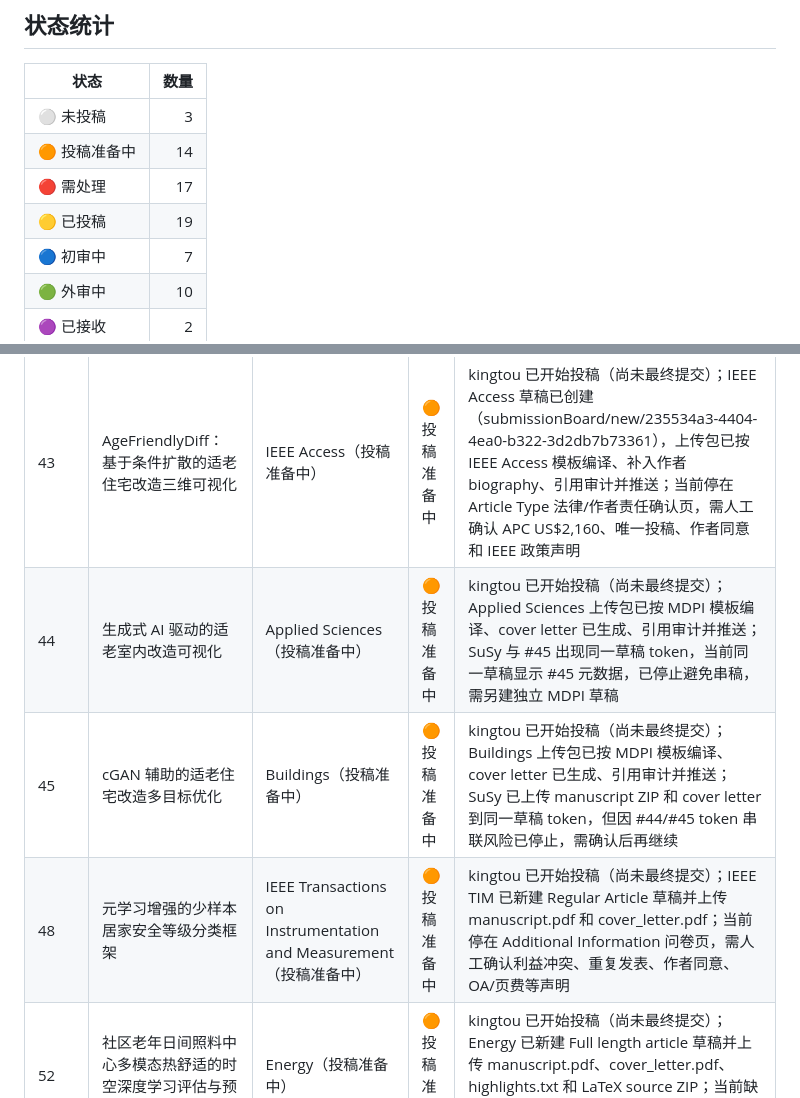
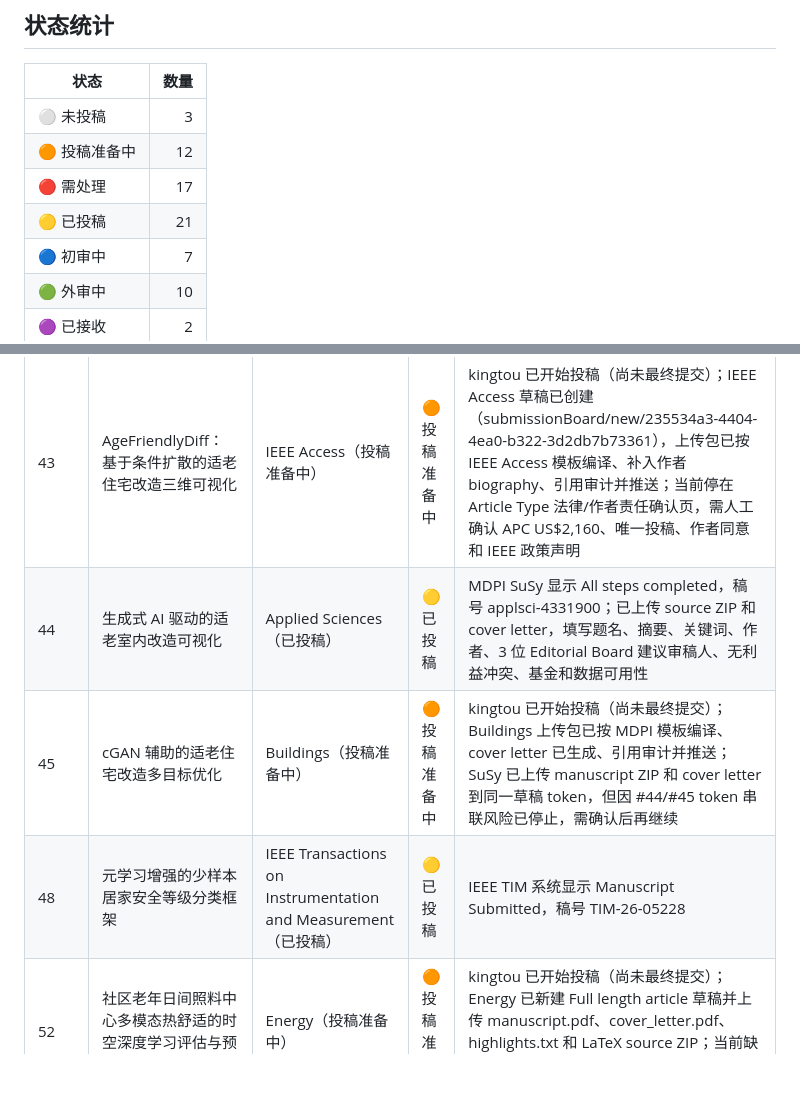
Before and after one commit to WENQUAN0816/wenallpapersstatus, a Markdown page: README.md, 2 parts joined by grey strips. Rendered like a GitHub page; blank space fills up the shorter version.

Commit message:
Update submission status for papers 44 and 48

```diff
--- a/README.md
+++ b/README.md
@@ -16,9 +16,9 @@ table th, table td { vertical-align: top; }
 | 状态 | 数量 |
 |---|---:|
 | ⚪ 未投稿 | 3 |
-| 🟠 投稿准备中 | 14 |
+| 🟠 投稿准备中 | 12 |
 | 🔴 需处理 | 17 |
-| 🟡 已投稿 | 19 |
+| 🟡 已投稿 | 21 |
 | 🔵 初审中 | 7 |
 | 🟢 外审中 | 10 |
 | 🟣 已接收 | 2 |
@@ -36,9 +36,9 @@ table th, table td { vertical-align: top; }
 | 34 | 面向多层粮仓围护结构的梯度纳米结构气凝胶复合保温材料 | Construction and Building Materials（已拒稿） → Journal of Materials Research and Technology-JMR&T（已投稿） | 🟡 已投稿 | Elsevier 新投稿服务显示 Your manuscript has now been submitted，提交时间 03:24, May 6, 2026；已提交 cover_letter.pdf、declarationStatement.docx、manuscript.pdf，article type 为 Original article，3 位作者为 Ruili Liu、Quan Wen（通讯作者）、Mazran Ismail；稿号 CONBUILDMAT-D-26-04279；2026-03-30 外审后拒稿 |
 | 35 | 粮食储藏仓制冷系统真实世界能效评估：来自中国河南 65 个设施的证据 | Journal of Cleaner Production（已拒稿） → Energy（邮箱未找到投稿/拒稿记录） → Scientific Reports（已投稿） | 🟡 已投稿 | kingtou 批量投稿已完成；Scientific Reports / SNAPP 已用 corrected main-tex-only ZIP 重新上传并生成完整 27 页 review PDF，门户显示 Submission received；本次修正避免压缩包中多个 .tex 导致只编译摘要的问题；Journal of Cleaner Production：编辑初筛认为不适合本刊，且投稿量大，未送外审；Energy 记录待确认 |
 | 43 | AgeFriendlyDiff：基于条件扩散的适老住宅改造三维可视化 | IEEE Access（投稿准备中） | 🟠 投稿准备中 | kingtou 已开始投稿（尚未最终提交）；IEEE Access 草稿已创建（submissionBoard/new/235534a3-4404-4ea0-b322-3d2db7b73361），上传包已按 IEEE Access 模板编译、补入作者 biography、引用审计并推送；当前停在 Article Type 法律/作者责任确认页，需人工确认 APC US$2,160、唯一投稿、作者同意和 IEEE 政策声明 |
-| 44 | 生成式 AI 驱动的适老室内改造可视化 | Applied Sciences（投稿准备中） | 🟠 投稿准备中 | kingtou 已开始投稿（尚未最终提交）；Applied Sciences 上传包已按 MDPI 模板编译、cover letter 已生成、引用审计并推送；SuSy 与 #45 出现同一草稿 token，当前同一草稿显示 #45 元数据，已停止避免串稿，需另建独立 MDPI 草稿 |
+| 44 | 生成式 AI 驱动的适老室内改造可视化 | Applied Sciences（已投稿） | 🟡 已投稿 | MDPI SuSy 显示 All steps completed，稿号 applsci-4331900；已上传 source ZIP 和 cover letter，填写题名、摘要、关键词、作者、3 位 Editorial Board 建议审稿人、无利益冲突、基金和数据可用性 |
 | 45 | cGAN 辅助的适老住宅改造多目标优化 | Buildings（投稿准备中） | 🟠 投稿准备中 | kingtou 已开始投稿（尚未最终提交）；Buildings 上传包已按 MDPI 模板编译、cover letter 已生成、引用审计并推送；SuSy 已上传 manuscript ZIP 和 cover letter 到同一草稿 token，但因 #44/#45 token 串联风险已停止，需确认后再继续 |
-| 48 | 元学习增强的少样本居家安全等级分类框架 | IEEE Transactions on Instrumentation and Measurement（投稿准备中） | 🟠 投稿准备中 | kingtou 已开始投稿（尚未最终提交）；IEEE TIM 已新建 Regular Article 草稿并上传 manuscript.pdf 和 cover_letter.pdf；当前停在 Additional Information 问卷页，需人工确认利益冲突、重复发表、作者同意、OA/页费等声明 |
+| 48 | 元学习增强的少样本居家安全等级分类框架 | IEEE Transactions on Instrumentation and Measurement（已投稿） | 🟡 已投稿 | IEEE TIM 系统显示 Manuscript Submitted，稿号 TIM-26-05228 |
 | 52 | 社区老年日间照料中心多模态热舒适的时空深度学习评估与预测 | Energy（投稿准备中） | 🟠 投稿准备中 | kingtou 已开始投稿（尚未最终提交）；Energy 已新建 Full length article 草稿并上传 manuscript.pdf、cover_letter.pdf、highlights.txt 和 LaTeX source ZIP；当前缺 Elsevier Declaration of Interests 官方表单，需人工生成/确认后上传 |
 | 54 | 适老住宅缺陷评估中的视觉语言模型综述 | Electronics（已投稿） | 🟡 已投稿 | MDPI Electronics 已投稿；SuSy 显示 All steps completed，稿件号 electronics-4330805。上传包提交 d162c34，已上传 source ZIP 与 cover letter，并填写题名、摘要、关键词、作者和建议审稿人；最终提交由浏览器会话完成，kingtou 未点击最终 Confirm and Send |
 | 56 | 用于老年住宅活动分区功能分类的空间图神经网络 | 未投稿 | ⚪ 未投稿 | 未投，待补录投稿记录 |
```
